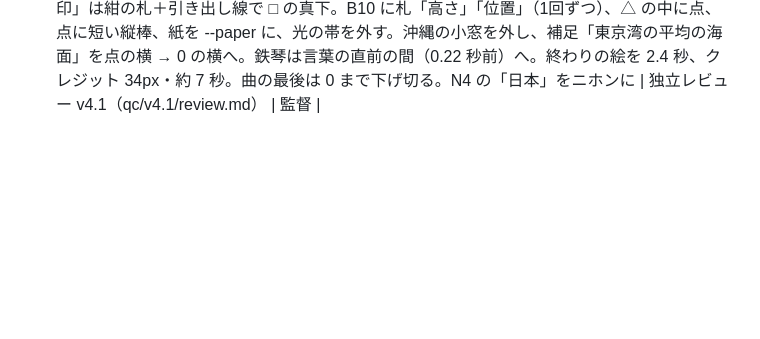
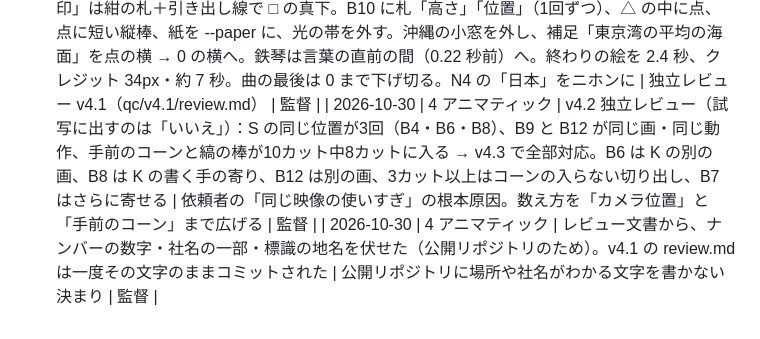
Before and after one commit to tanakadmw9/-, a Markdown page: level/docs/decisions.md, the part around the change. GitHub-like rendering; blank space fills up the shorter version.

Commit message:
v4.2：独立レビューと対応方針。レビュー文書の識別できる文字を伏せる
Co-Authored-By: Claude Opus 5.5 <noreply@anthropic.com>
Claude-Session: https://claude.ai/code/session_01NbPSyBeSJAkpZXEkMcbobM

```diff
--- a/level/docs/decisions.md
+++ b/level/docs/decisions.md
@@ -67,3 +67,5 @@
 | 2026-10-30 | 4 アニマティック | v4.2：ぼかしをすべて外した（ナンバー・看板・メーカー名・ヘルメット・帯）。v4.1 の書き出しとシートはナンバーが読めるので /mnt/project-files から消した | 依頼者「ぼかしも要らない」 | 依頼者 |
 | 2026-10-30 | 4 アニマティック | v4.2：同じ構図の使いすぎを正す。構図（同じ素材・同じカメラ位置・似た画角）は全体で2回まで、となりの拍で続けない。B3 を S の整準→N の寄り（のぞいてつまみ）、B4 を K→S 2か所目（標尺手が遠くの点へ歩いて立つ）、B5 の現場を K 16.52–（K の左の窓）、B8 を K の手元→S 2か所目に置いた直後の書く人、B9 を S 2本→K の引き（歩いて来てのぞく、一続き）、B11 を S 機械だけ＋N の顔→S 野帳を取って歩いて来る人（一続き）。「レベル」の札は B7 の寄りの機械へ、題は顔にかけないよう左上へ。実写の割合は約 67% のまま（図は全画面のまま） | 依頼者「67パーなら増やさなくていい。同じ映像使いすぎを正して」 | 依頼者・監督 |
 | 2026-10-30 | 4 アニマティック | v4.2：独立レビュー v4.1 の指摘を反映。現場の画を 12小節2拍（28.44）に置き N5 をその上で始める。現場の棒は「決めます」で出し、そろってから 2.8 秒見せる（B6 を 15小節3拍からの 1.2 秒に）。「高さの目印」は紺の札＋引き出し線で □ の真下。B10 に札「高さ」「位置」（1回ずつ）、△ の中に点、点に短い縦棒、紙を --paper に、光の帯を外す。沖縄の小窓を外し、補足「東京湾の平均の海面」を点の横 → 0 の横へ。鉄琴は言葉の直前の間（0.22 秒前）へ。終わりの絵を 2.4 秒、クレジット 34px・約 7 秒。曲の最後は 0 まで下げ切る。N4 の「日本」をニホンに | 独立レビュー v4.1（qc/v4.1/review.md） | 監督 |
+| 2026-10-30 | 4 アニマティック | v4.2 独立レビュー（試写に出すのは「いいえ」）：S の同じ位置が3回（B4・B6・B8）、B9 と B12 が同じ画・同じ動作、手前のコーンと縞の棒が10カット中8カットに入る → v4.3 で全部対応。B6 は K の別の画、B8 は K の書く手の寄り、B12 は別の画、3カット以上はコーンの入らない切り出し、B7 はさらに寄せる | 依頼者の「同じ映像の使いすぎ」の根本原因。数え方を「カメラ位置」と「手前のコーン」まで広げる | 監督 |
+| 2026-10-30 | 4 アニマティック | レビュー文書から、ナンバーの数字・社名の一部・標識の地名を伏せた（公開リポジトリのため）。v4.1 の review.md は一度その文字のままコミットされた | 公開リポジトリに場所や社名がわかる文字を書かない決まり | 監督 |
```
Also changed, not shown: 2 other files.
